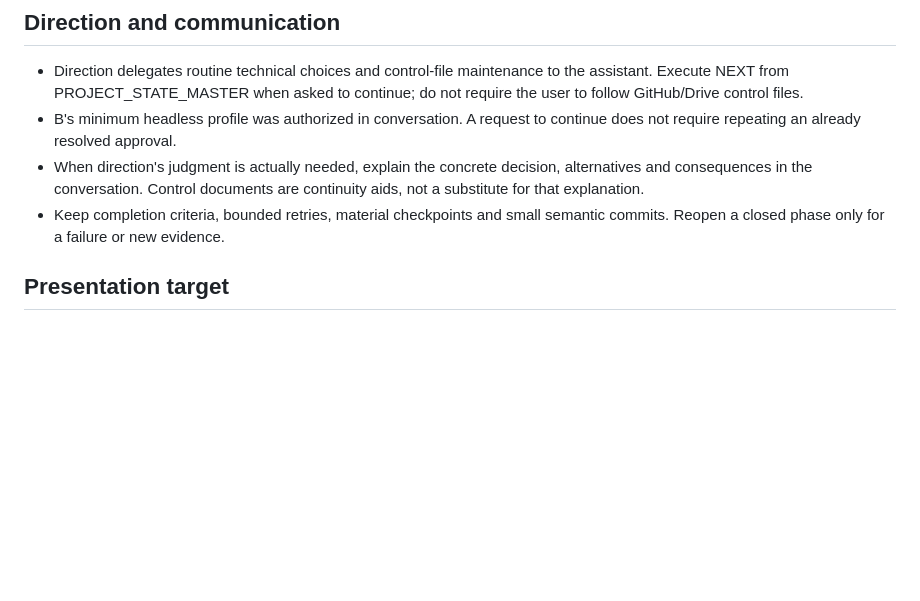
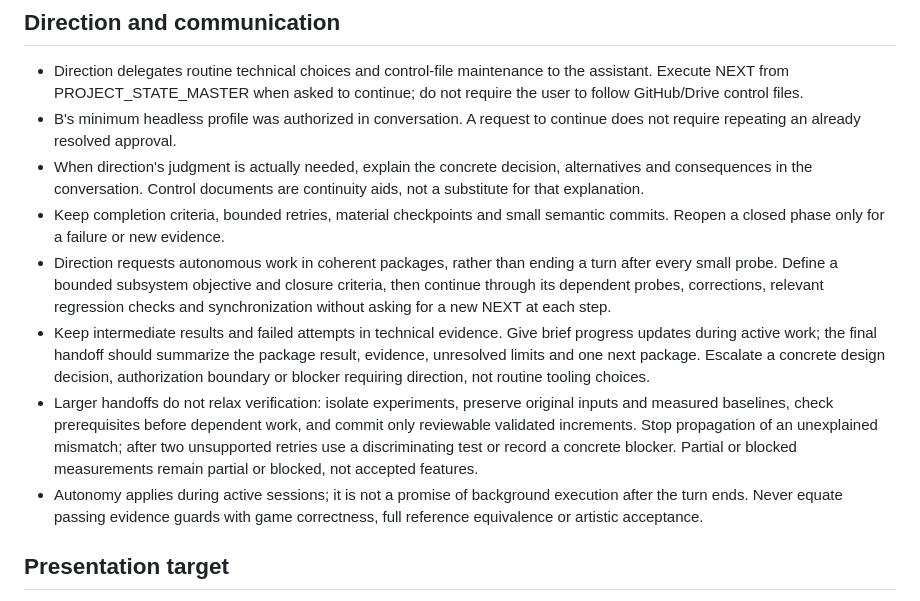
Before and after one commit to demianmalkav/VampiroCRPG, a Markdown page: AGENTS.md, the part around the change. Drawn GitHub-style; blank space fills up the shorter version.

Commit message:
docs: group autonomous reconstruction work into verified subsystem packages

```diff
--- a/AGENTS.md
+++ b/AGENTS.md
@@ -33,6 +33,10 @@ Initial A/B/C prototype scopes were defined before their implementation. Product
 - B's minimum headless profile was authorized in conversation. A request to continue does not require repeating an already resolved approval.
 - When direction's judgment is actually needed, explain the concrete decision, alternatives and consequences in the conversation. Control documents are continuity aids, not a substitute for that explanation.
 - Keep completion criteria, bounded retries, material checkpoints and small semantic commits. Reopen a closed phase only for a failure or new evidence.
+- Direction requests autonomous work in coherent packages, rather than ending a turn after every small probe. Define a bounded subsystem objective and closure criteria, then continue through its dependent probes, corrections, relevant regression checks and synchronization without asking for a new NEXT at each step.
+- Keep intermediate results and failed attempts in technical evidence. Give brief progress updates during active work; the final handoff should summarize the package result, evidence, unresolved limits and one next package. Escalate a concrete design decision, authorization boundary or blocker requiring direction, not routine tooling choices.
+- Larger handoffs do not relax verification: isolate experiments, preserve original inputs and measured baselines, check prerequisites before dependent work, and commit only reviewable validated increments. Stop propagation of an unexplained mismatch; after two unsupported retries use a discriminating test or record a concrete blocker. Partial or blocked measurements remain partial or blocked, not accepted features.
+- Autonomy applies during active sessions; it is not a promise of background execution after the turn ends. Never equate passing evidence guards with game correctness, full reference equivalence or artistic acceptance.
 
 ## Presentation target
 - Direction wants a Fallout-like traversable world with an avatar, world inspection and an observation text visor. The existing scene choice panel validates rules but is not an accepted game format.
```
Also changed, not shown: docs/TECHNICAL_STATE.md (+2 -0 lines), research/FALLOUT2/ASSIMILATION_PLAN_01.md (+10 -0 lines).
